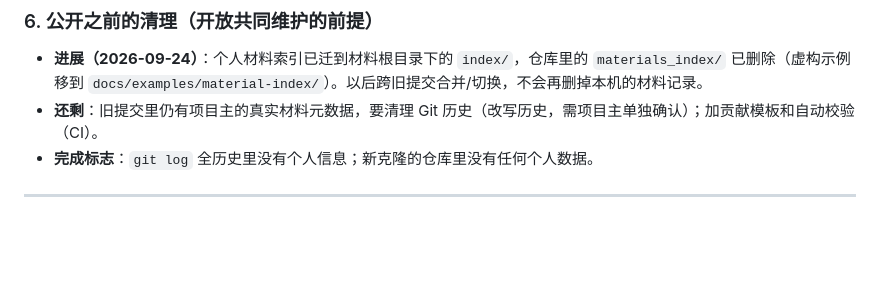
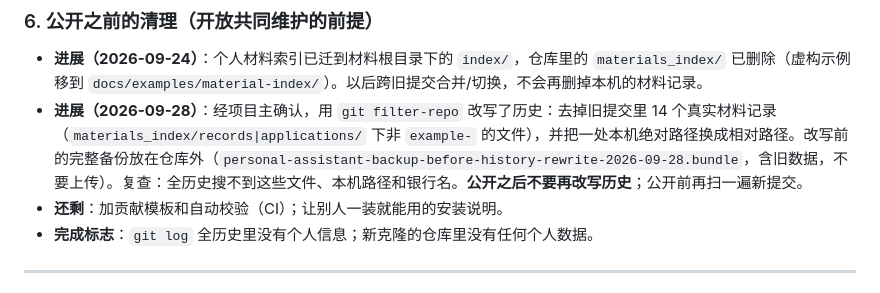
Before and after one commit to NowhereMan-in-Galaxy/visa-application-helper, a Markdown page: docs/ROADMAP.md, the part around the change. GitHub-like rendering; blank space fills up the shorter version.

Commit message:
docs(roadmap): record that git history was cleaned before going public
Co-Authored-By: Claude Opus 5.5 <noreply@anthropic.com>

```diff
--- a/docs/ROADMAP.md
+++ b/docs/ROADMAP.md
@@ -68,7 +68,8 @@
 
 ### 6. 公开之前的清理（开放共同维护的前提）
 - **进展（2026-09-24）**：个人材料索引已迁到材料根目录下的 `index/`，仓库里的 `materials_index/` 已删除（虚构示例移到 `docs/examples/material-index/`）。以后跨旧提交合并/切换，不会再删掉本机的材料记录。
-- **还剩**：旧提交里仍有项目主的真实材料元数据，要清理 Git 历史（改写历史，需项目主单独确认）；加贡献模板和自动校验（CI）。
+- **进展（2026-09-28）**：经项目主确认，用 `git filter-repo` 改写了历史：去掉旧提交里 14 个真实材料记录（`materials_index/records|applications/` 下非 `example-` 的文件），并把一处本机绝对路径换成相对路径。改写前的完整备份放在仓库外（`personal-assistant-backup-before-history-rewrite-2026-09-28.bundle`，含旧数据，不要上传）。复查：全历史搜不到这些文件、本机路径和银行名。**公开之后不要再改写历史**；公开前再扫一遍新提交。
+- **还剩**：加贡献模板和自动校验（CI）；让别人一装就能用的安装说明。
 - **完成标志**：`git log` 全历史里没有个人信息；新克隆的仓库里没有任何个人数据。
 
 ---
```
